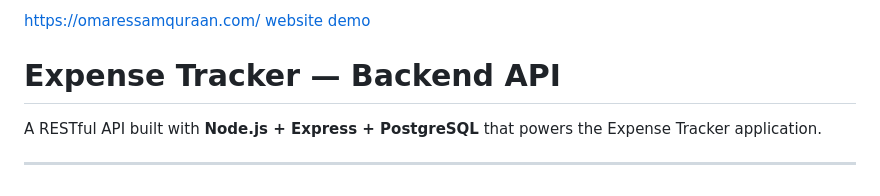
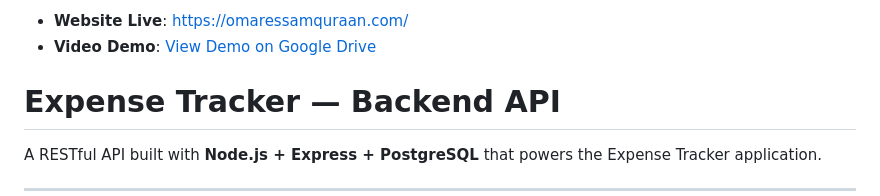
Before and after one commit to oquraan/DalilBackendProject, a Markdown page: README.md, the part around the change. Rendered like a GitHub page.

Commit message:
Update website and video demo links in README

```diff
--- a/README.md
+++ b/README.md
@@ -1,5 +1,5 @@
-https://omaressamquraan.com/
-[website demo](https://drive.google.com/file/d/1Ho9mgxp99ubOV95-Q8Oszm9nWF62T1HB/view?usp=sharing)
+- **Website Live**: [https://omaressamquraan.com/](https://omaressamquraan.com/)
+- **Video Demo**: [View Demo on Google Drive](https://drive.google.com/file/d/1Ho9mgxp99ubOV95-Q8Oszm9nWF62T1HB/view?usp=sharing)
 
 # Expense Tracker — Backend API
 
```
